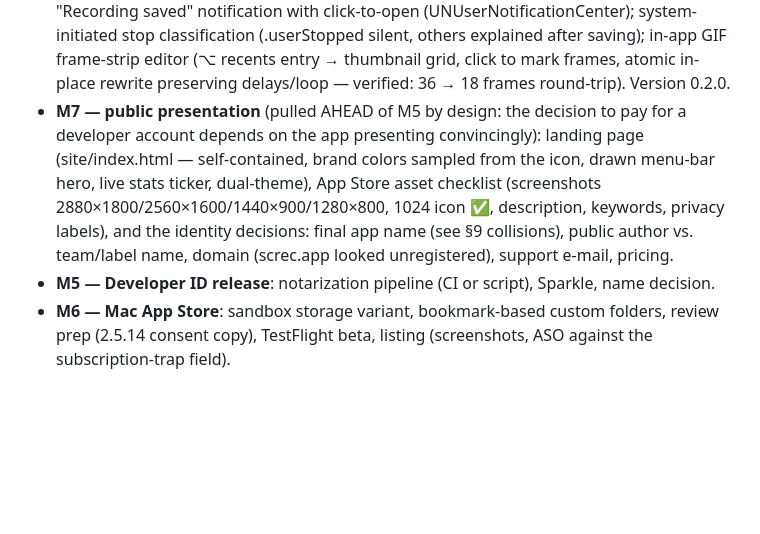
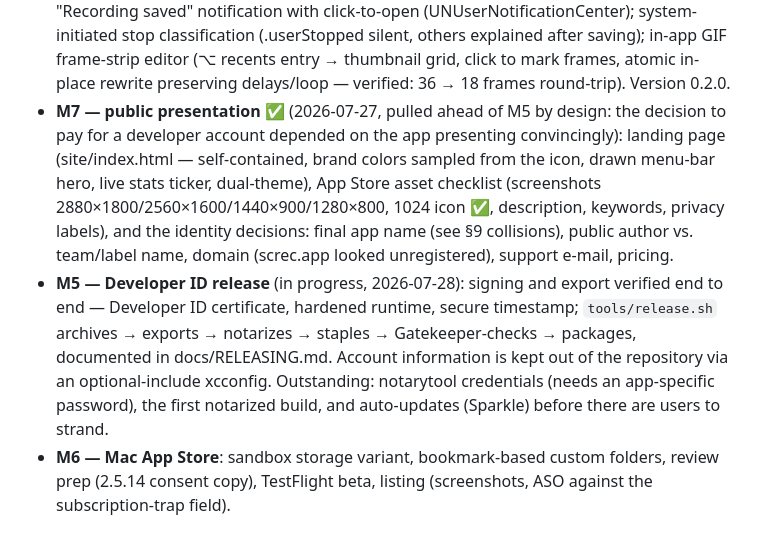
Before and after one commit to kleinzeug/screc, a Markdown page: DESIGN.md, the part around the change. Drawn GitHub-style; blank space fills up the shorter version.

```diff
--- a/DESIGN.md
+++ b/DESIGN.md
@@ -549,16 +549,23 @@ differentiate on convenience, not limits.
   in-app GIF frame-strip editor (⌥ recents entry → thumbnail grid, click to
   mark frames, atomic in-place rewrite preserving delays/loop — verified:
   36 → 18 frames round-trip). Version 0.2.0.
-- **M7 — public presentation** (pulled AHEAD of M5 by design: the decision to
-  pay for a developer account depends on the app presenting convincingly):
+- **M7 — public presentation** ✅ (2026-07-27, pulled ahead of M5 by design:
+  the decision to pay for a developer account depended on the app presenting
+  convincingly):
   landing page (site/index.html — self-contained, brand colors sampled from
   the icon, drawn menu-bar hero, live stats ticker, dual-theme), App Store
   asset checklist (screenshots 2880×1800/2560×1600/1440×900/1280×800, 1024
   icon ✅, description, keywords, privacy labels), and the identity decisions:
   final app name (see §9 collisions), public author vs. team/label name,
   domain (screc.app looked unregistered), support e-mail, pricing.
-- **M5 — Developer ID release**: notarization pipeline (CI or script), Sparkle,
-  name decision.
+- **M5 — Developer ID release** (in progress, 2026-07-28): signing and export
+  verified end to end — Developer ID certificate, hardened runtime, secure
+  timestamp; `tools/release.sh` archives → exports → notarizes → staples →
+  Gatekeeper-checks → packages, documented in docs/RELEASING.md. Account
+  information is kept out of the repository via an optional-include xcconfig.
+  Outstanding: notarytool credentials (needs an app-specific password), the
+  first notarized build, and auto-updates (Sparkle) before there are users to
+  strand.
 - **M6 — Mac App Store**: sandbox storage variant, bookmark-based custom
   folders, review prep (2.5.14 consent copy), TestFlight beta, listing
   (screenshots, ASO against the subscription-trap field).
```
Also changed, not shown: CHANGELOG.md (added, +66 -0 lines), README.md (+5 -3 lines).
